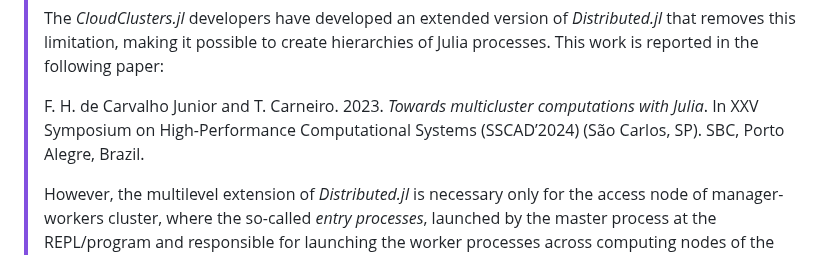
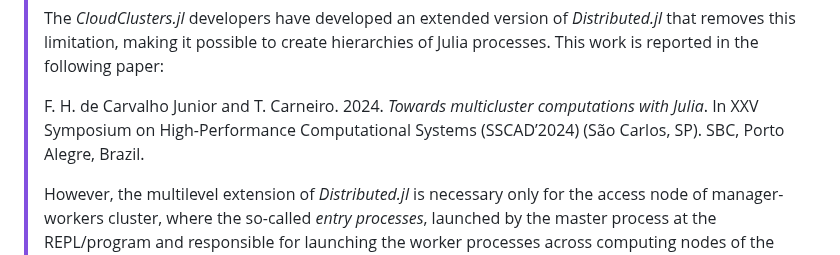
Before and after one commit to PlatformAwareProgramming/CloudClusters.jl, a Markdown page: README.md, the part around the change. Drawn GitHub-style.

````diff
--- a/README.md
+++ b/README.md
@@ -357,7 +357,7 @@ The worker processes perform the computation, while the entry process is respons
 > ```
 > The _CloudClusters.jl_ developers have developed an extended version of _Distributed.jl_ that removes this limitation, making it possible to create hierarchies of Julia processes. This work is reported in the following paper:
 >
-> F. H. de Carvalho Junior and T. Carneiro. 2023. _Towards multicluster computations with Julia_. In XXV Symposium on High-Performance Computational Systems (SSCAD’2024) (São Carlos, SP). SBC, Porto Alegre, Brazil.
+> F. H. de Carvalho Junior and T. Carneiro. 2024. _Towards multicluster computations with Julia_. In XXV Symposium on High-Performance Computational Systems (SSCAD’2024) (São Carlos, SP). SBC, Porto Alegre, Brazil.
 >
 > However, the multilevel extension of _Distributed.jl_ is necessary only for the access node of manager-workers cluster, where the so-called _entry processes_, launched by the master process at the REPL/program and responsible for launching the worker processes across computing nodes of the cluster, will be running.
 >
````
